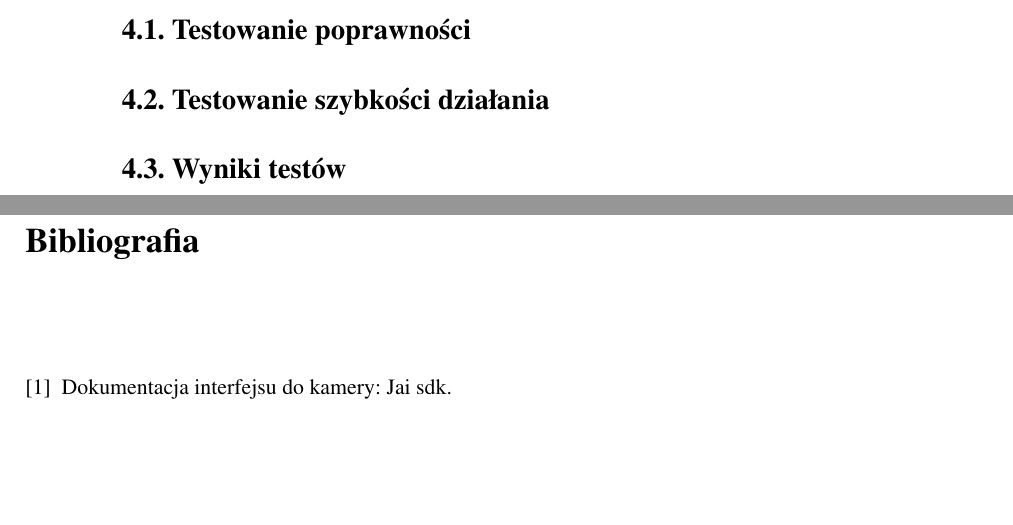
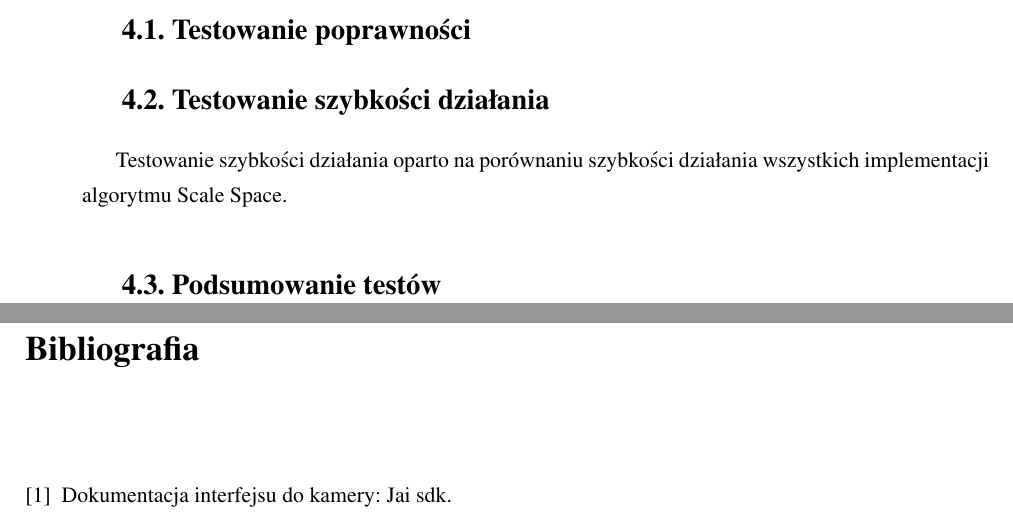
Before and after one commit to kn65op/Mag, a LaTeX thesis (praca.tex, which reads testy.tex): two parts of pages 17 and 18 of 18, joined at a grey line, cut so that both start at the same text, the shorter picture padded with empty space. Compiled offline with pdfLaTeX.

Commit message:
troche więcej

```diff
--- a/testy.tex
+++ b/testy.tex
@@ -8,8 +8,16 @@ Do porównań opracowano trzy dodatkowe implementacje algorytmu: jedną zrealizo
 \section{Testowanie poprawności}
 \label{sec:testPoprawnosc}
 
+% porównanie poprawności, obrazy różnicowe itp.
+
 \section{Testowanie szybkości działania}
 \label{sec:testSzybkosc1}
 
-\section{Wyniki testów}
-\label{sec:testWyniki}
+Testowanie szybkości działania oparto na porównaniu szybkości działania wszystkich implementacji algorytmu Scale Space.
+
+%opis maszyn, na których były wykonane testy
+
+\section{Podsumowanie testów}
+\label{sec:testPodsumowanie}
+
+%podsumowanie testów
```
